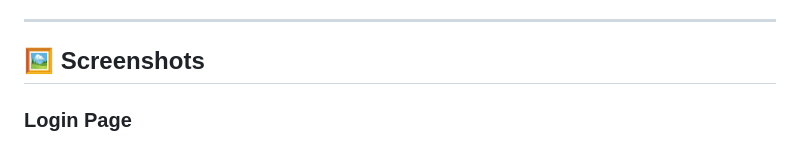
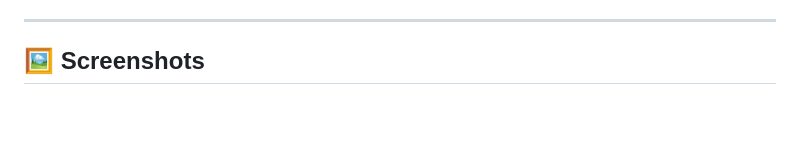
Before and after one commit to VaishnaviShinde5/DodgeAI_Project, a Markdown page: README.md, the part around the change. Drawn GitHub-style; blank space fills up the shorter version.

```diff
--- a/README.md
+++ b/README.md
@@ -19,7 +19,7 @@ The system figures out whether to run a SQL query or trace a graph path — and
 ---
 ## 🖼️ Screenshots
 
-### Login Page
+###
 ![Graph_View(Dataset)](./Output/graph_view.png)
 
 
```
